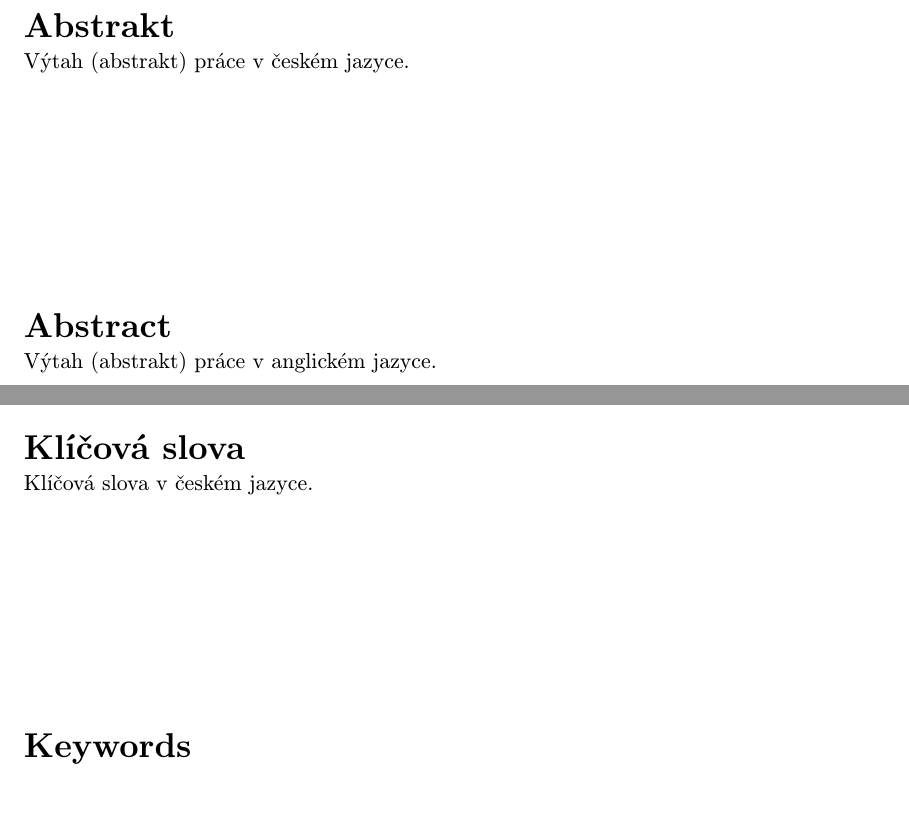
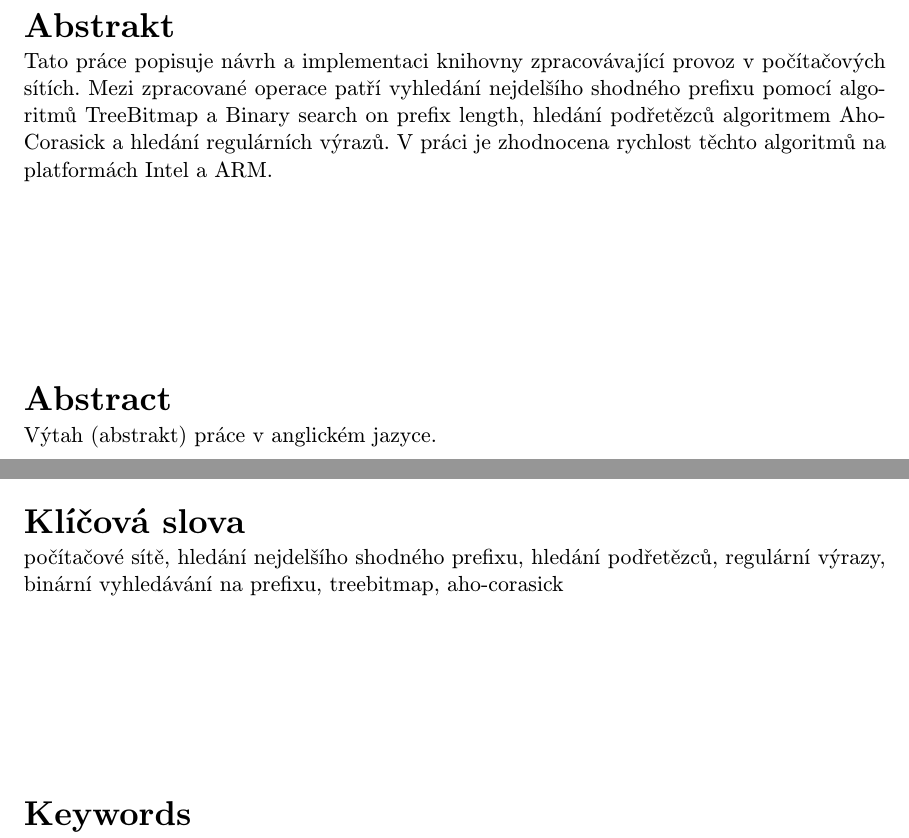
Before and after one commit to vokracko/BP-FastNet, a LaTeX thesis (tex/projekt.tex): two parts of page 3 of 20, joined at a grey line, cut so that both start at the same text, the shorter picture padded with empty space. Compiled offline with pdfLaTeX.

Commit message:
Abstrakt, keywordy

```diff
--- a/tex/projekt.tex
+++ b/tex/projekt.tex
@@ -171,10 +171,13 @@
   %bud pomoci nasledujicich parametru nebo pomoci vyhrazenych maker (viz dale)
   %===========================================================================
   %Klicova slova
-  keywords.cs={Klíčová slova v českém jazyce.}, %klicova slova v ceskem jazyce
+  keywords.cs={počítačové sítě, hledání nejdelšího shodného prefixu, hledání podřetězců, regulární výrazy, binární vyhledávání na prefixu, treebitmap, aho-corasick}, %klicova slova v ceskem jazyce
   keywords.en={Klíčová slova v anglickém jazyce.}, %klicova slova v anglickem jazyce
   %Abstract
-  abstract.cs={Výtah (abstrakt) práce v českém jazyce.}, % abstrakt v ceskem jazyce
+  abstract.cs={Tato práce popisuje návrh a implementaci knihovny zpracovávající provoz v počítačových sítích.
+              Mezi zpracované operace patří vyhledání nejdelšího shodného prefixu pomocí algoritmů TreeBitmap
+              a Binary search on prefix length, hledání podřetězců algoritmem Aho-Corasick a hledání
+              regulárních výrazů. V práci je zhodnocena rychlost těchto algoritmů na platformách Intel a ARM.}, % abstrakt v ceskem jazyce
   abstract.en={Výtah (abstrakt) práce v anglickém jazyce.}, % abstrakt v anglickem jazyce
   %Prohlaseni
   declaration={Prohlašuji, že jsem tuto bakalářskou práci vypracoval samostatně pod vedením pana ...},
```
